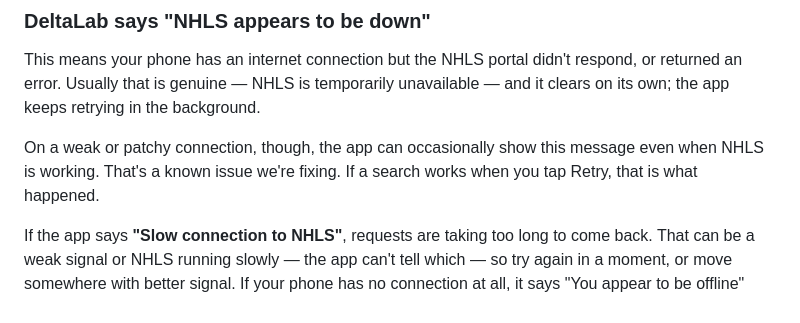
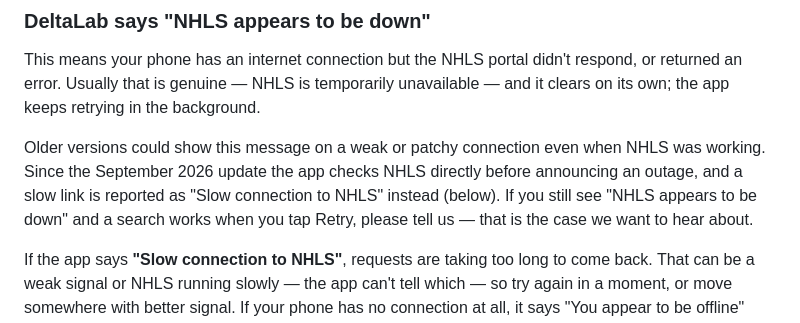
Before and after one commit to JoshCullinan/deltalabs-privacy, a Markdown page: support/index.md, the part around the change. GitHub-like rendering.

Commit message:
Update DeltaLab privacy policy and support page

```diff
--- a/support/index.md
+++ b/support/index.md
@@ -62,7 +62,7 @@ If it keeps happening, email us describing what you saw. You don't need to inclu
 
 This means your phone has an internet connection but the NHLS portal didn't respond, or returned an error. Usually that is genuine — NHLS is temporarily unavailable — and it clears on its own; the app keeps retrying in the background.
 
-On a weak or patchy connection, though, the app can occasionally show this message even when NHLS is working. That's a known issue we're fixing. If a search works when you tap Retry, that is what happened.
+Older versions could show this message on a weak or patchy connection even when NHLS was working. Since the September 2026 update the app checks NHLS directly before announcing an outage, and a slow link is reported as "Slow connection to NHLS" instead (below). If you still see "NHLS appears to be down" and a search works when you tap Retry, please tell us — that is the case we want to hear about.
 
 If the app says **"Slow connection to NHLS"**, requests are taking too long to come back. That can be a weak signal or NHLS running slowly — the app can't tell which — so try again in a moment, or move somewhere with better signal. If your phone has no connection at all, it says "You appear to be offline" instead.
 
```
Also changed, not shown: index.md (+3 -3 lines).
